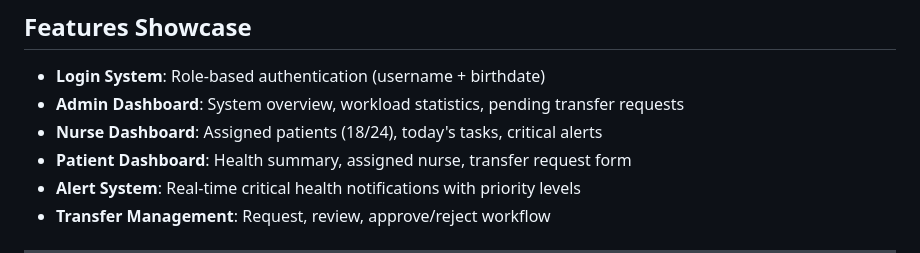
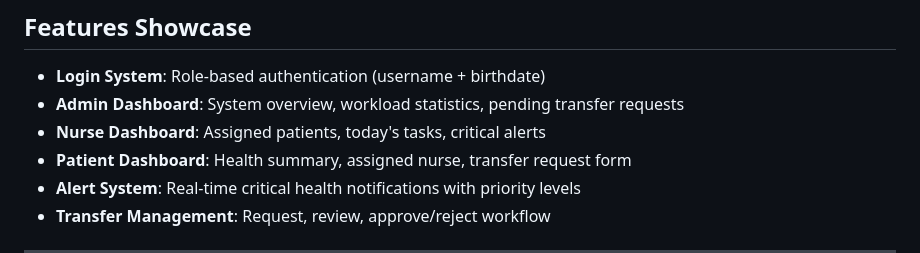
Before and after one commit to bagieralaydrus/PflegePlus, a Markdown page: README.md, the part around the change. Rendered like a GitHub page.

```diff
--- a/README.md
+++ b/README.md
@@ -204,7 +204,7 @@ Interactive testing tool with predefined critical scenarios:
 
 - **Login System**: Role-based authentication (username + birthdate)
 - **Admin Dashboard**: System overview, workload statistics, pending transfer requests
-- **Nurse Dashboard**: Assigned patients (18/24), today's tasks, critical alerts
+- **Nurse Dashboard**: Assigned patients, today's tasks, critical alerts
 - **Patient Dashboard**: Health summary, assigned nurse, transfer request form
 - **Alert System**: Real-time critical health notifications with priority levels
 - **Transfer Management**: Request, review, approve/reject workflow
```
